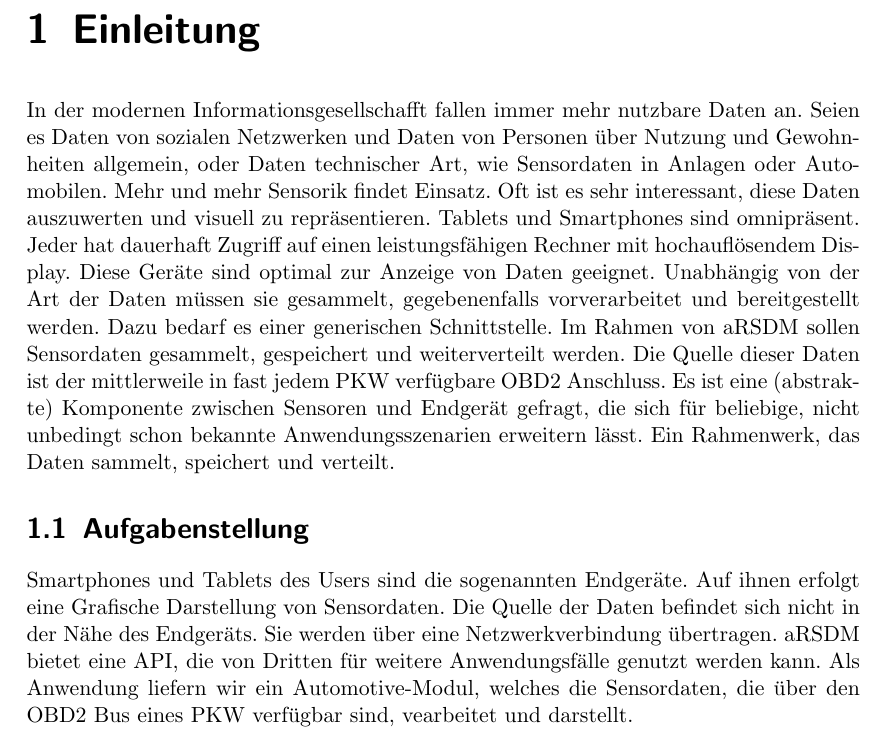
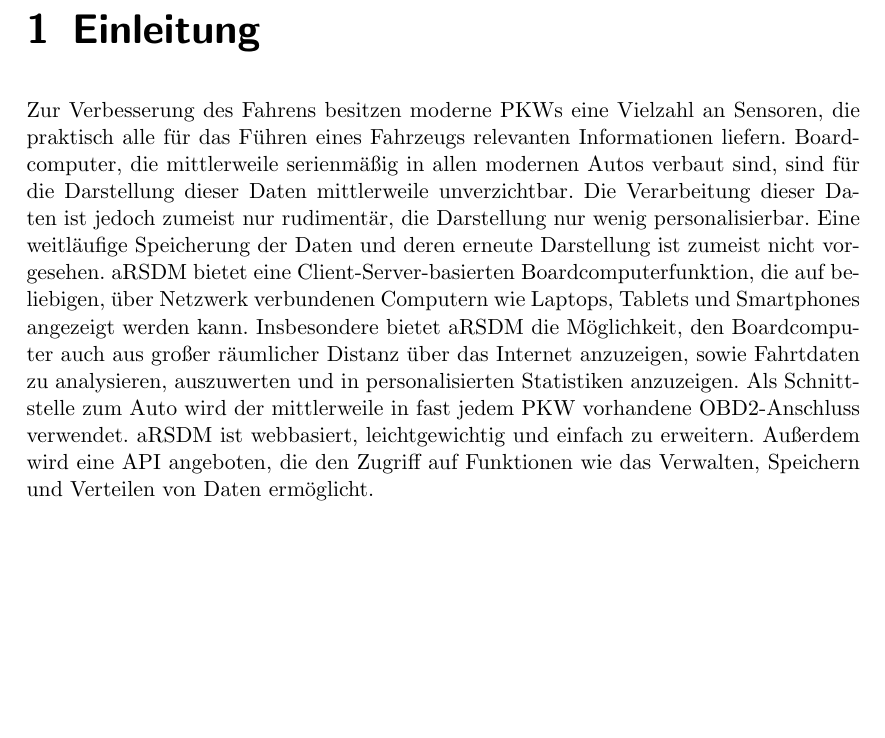
Before and after one commit to uzdry/PSE, a LaTeX document (myDoc/Intro.tex): part of page 1 of 3, cut so that both start at the same text, the shorter picture padded with empty space. Compiled offline with pdfLaTeX.

Commit message:
Intro umgeschrieben
This is why git rebase is a horrible horrible thing.

```diff
--- a/myDoc/Intro.tex
+++ b/myDoc/Intro.tex
@@ -6,12 +6,7 @@
 
 \chapter{Einleitung}
 
-In der modernen Informationsgesellschafft fallen immer mehr nutzbare Daten an. Seien es Daten von sozialen Netzwerken und Daten von Personen über Nutzung und Gewohnheiten allgemein, oder Daten technischer Art, wie Sensordaten in Anlagen oder Automobilen. Mehr und mehr Sensorik findet Einsatz. Oft ist es sehr interessant, diese Daten auszuwerten und visuell zu repräsentieren. Tablets und Smartphones sind omnipräsent. Jeder hat dauerhaft Zugriff auf einen leistungsfähigen Rechner mit hochauflösendem Display. Diese Geräte sind optimal zur Anzeige von Daten geeignet. Unabhängig von der Art der Daten müssen sie gesammelt, gegebenenfalls vorverarbeitet und bereitgestellt werden. Dazu bedarf es einer generischen Schnittstelle. Im Rahmen von aRSDM sollen Sensordaten gesammelt, gespeichert und weiterverteilt werden. Die Quelle dieser Daten ist der mittlerweile in fast jedem PKW verfügbare OBD2 Anschluss. Es ist eine (abstrakte) Komponente zwischen Sensoren und Endgerät gefragt, die sich für beliebige, nicht unbedingt schon bekannte Anwendungsszenarien erweitern lässt. Ein Rahmenwerk, das Daten sammelt, speichert und verteilt.
-
-\section{Aufgabenstellung}
-
-Smartphones und Tablets des Users sind die sogenannten Endgeräte. Auf ihnen erfolgt eine Grafische Darstellung von Sensordaten. Die Quelle der Daten befindet sich nicht in der Nähe des Endgeräts. Sie werden über eine Netzwerkverbindung übertragen. aRSDM bietet eine API, die von Dritten für weitere Anwendungsfälle genutzt werden kann. Als Anwendung liefern wir ein Automotive-Modul, welches die Sensordaten, die über den OBD2 Bus eines PKW verfügbar sind, vearbeitet und darstellt.
-
+Zur Verbesserung des Fahrens besitzen moderne PKWs eine Vielzahl an Sensoren, die praktisch alle für das Führen eines Fahrzeugs relevanten Informationen liefern. Boardcomputer, die mittlerweile serienmäßig in allen modernen Autos verbaut sind, sind für die Darstellung dieser Daten mittlerweile unverzichtbar. Die Verarbeitung dieser Daten ist jedoch zumeist nur rudimentär, die Darstellung nur wenig personalisierbar. Eine weitläufige Speicherung der Daten und deren erneute Darstellung ist zumeist nicht vorgesehen. aRSDM bietet eine Client-Server-basierten Boardcomputerfunktion, die auf beliebigen, über Netzwerk verbundenen Computern wie Laptops, Tablets und Smartphones angezeigt werden kann. Insbesondere bietet aRSDM die Möglichkeit, den Boardcomputer auch aus großer räumlicher Distanz über das Internet anzuzeigen, sowie Fahrtdaten zu analysieren, auszuwerten und in personalisierten Statistiken anzuzeigen. Als Schnittstelle zum Auto wird der mittlerweile in fast jedem PKW vorhandene OBD2-Anschluss verwendet. aRSDM ist webbasiert, leichtgewichtig und einfach zu erweitern. Außerdem wird eine API angeboten, die den Zugriff auf Funktionen wie das Verwalten, Speichern und Verteilen von Daten ermöglicht.
 
 \chapter{Zielbestimmung}
 
```
